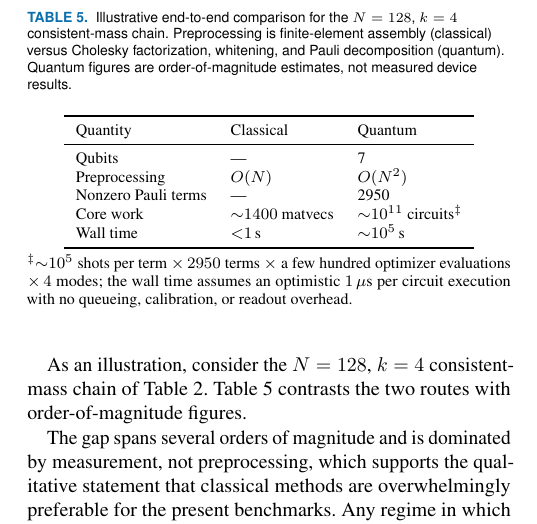
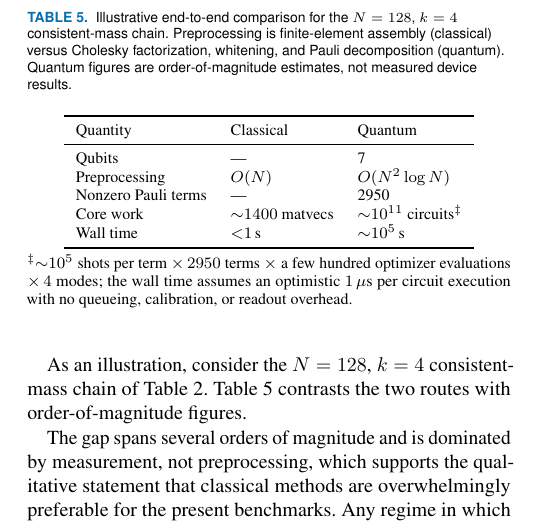
Before and after one commit to Akil003/QubitsAreNotEnough, a LaTeX paper (Qubits_Are_Not_Enough_TQE.tex): part of one column of page 11 of 14, cut so that both start at the same text. Compiled offline with pdfLaTeX; a missing font is replaced by an installed copy or a similar font; a LaTeX package or settings file that is missing is left out.

Commit message:
Fix Table 5 preprocessing complexity: O(N^2) -> O(N^2 log N)
Table 5 (tab:concrete) captions quantum preprocessing as Cholesky +
whitening + Pauli decomposition, but listed only O(N^2). Table 1
(tab:complexity) already establishes Pauli decomposition at O(N^2 log N),
which dominates the sum -- so Table 5 silently dropped the log N factor
for a step its own caption says is included. Now consistent with Table 1.

Co-Authored-By: Claude Opus 4.8 <noreply@anthropic.com>

```diff
--- a/Qubits_Are_Not_Enough_TQE.tex
+++ b/Qubits_Are_Not_Enough_TQE.tex
@@ -940,7 +940,7 @@ As an illustration, consider the $N=128$, $k=4$ consistent-mass chain of \cref{t
 Quantity & Classical & Quantum\\
 \midrule
 Qubits & --- & 7\\
-Preprocessing & $O(N)$ & $O(N^2)$\\
+Preprocessing & $O(N)$ & $O(N^2\log N)$\\
 Nonzero Pauli terms & --- & 2950\\
 Core work & ${\sim}1400$ matvecs & ${\sim}10^{11}$ circuits$^{\ddagger}$\\
 Wall time & ${<}1$\,s & ${\sim}10^{5}$\,s\\
```
Also changed, not shown: Qubits_Are_Not_Enough_TQE.pdf, 1 other file.
